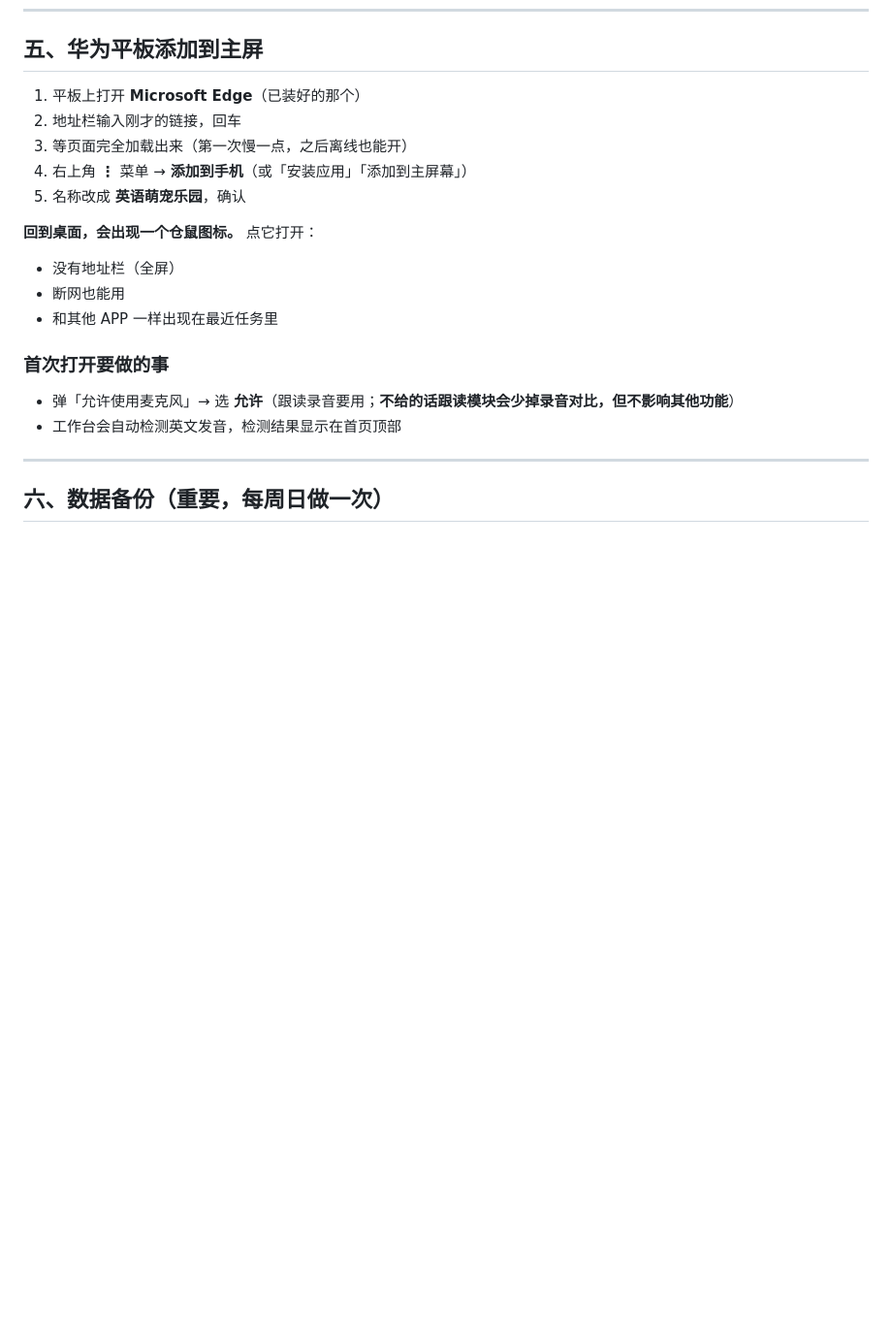
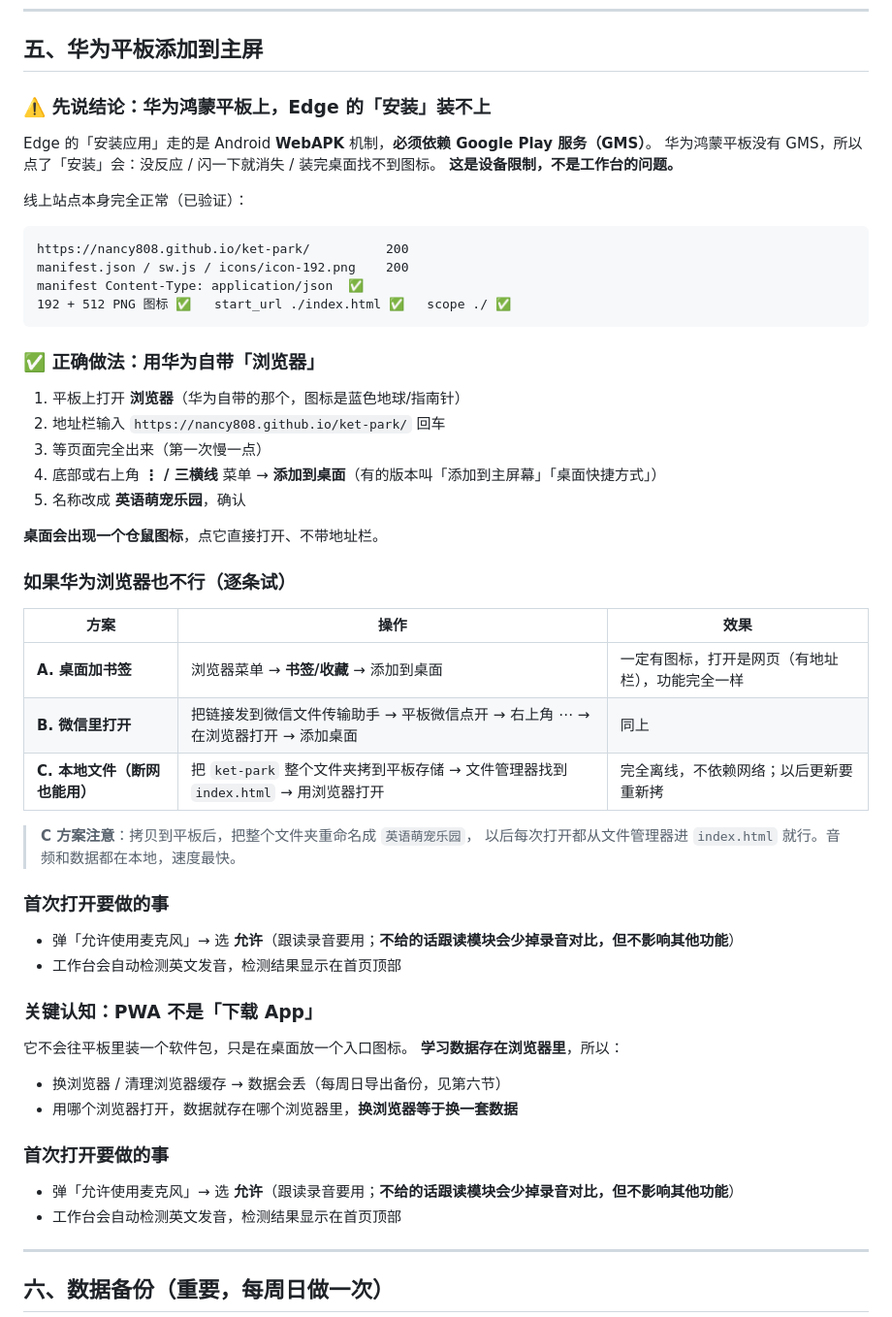
Before and after one commit to Nancy808/ket-park, a Markdown page: 部署到GitHub Pages.md, the part around the change. Shown at 97% size. Drawn GitHub-style; blank space fills up the shorter version.

Commit message:
文档：修正华为平板安装方式（鸿蒙无GMS，Edge安装不可用，改用华为浏览器/本地文件）

````diff
--- a/部署到GitHub Pages.md
+++ b/部署到GitHub Pages.md
@@ -111,16 +111,52 @@ ket-park/
 
 ## 五、华为平板添加到主屏
 
-1. 平板上打开 **Microsoft Edge**（已装好的那个）
-2. 地址栏输入刚才的链接，回车
-3. 等页面完全加载出来（第一次慢一点，之后离线也能开）
-4. 右上角 **⋮** 菜单 → **添加到手机**（或「安装应用」「添加到主屏幕」）
+### ⚠️ 先说结论：华为鸿蒙平板上，Edge 的「安装」装不上
+
+Edge 的「安装应用」走的是 Android **WebAPK** 机制，**必须依赖 Google Play 服务（GMS）**。
+华为鸿蒙平板没有 GMS，所以点了「安装」会：没反应 / 闪一下就消失 / 装完桌面找不到图标。
+**这是设备限制，不是工作台的问题。**
+
+线上站点本身完全正常（已验证）：
+
+```
+https://nancy808.github.io/ket-park/          200
+manifest.json / sw.js / icons/icon-192.png    200
+manifest Content-Type: application/json  ✅
+192 + 512 PNG 图标 ✅   start_url ./index.html ✅   scope ./ ✅
+```
+
+### ✅ 正确做法：用华为自带「浏览器」
+
+1. 平板上打开 **浏览器**（华为自带的那个，图标是蓝色地球/指南针）
+2. 地址栏输入 `https://nancy808.github.io/ket-park/` 回车
+3. 等页面完全出来（第一次慢一点）
+4. 底部或右上角 **⋮ / 三横线** 菜单 → **添加到桌面**（有的版本叫「添加到主屏幕」「桌面快捷方式」）
 5. 名称改成 **英语萌宠乐园**，确认
 
-**回到桌面，会出现一个仓鼠图标。** 点它打开：
-- 没有地址栏（全屏）
-- 断网也能用
-- 和其他 APP 一样出现在最近任务里
+**桌面会出现一个仓鼠图标**，点它直接打开、不带地址栏。
+
+### 如果华为浏览器也不行（逐条试）
+
+| 方案 | 操作 | 效果 |
+|---|---|---|
+| **A. 桌面加书签** | 浏览器菜单 → **书签/收藏** → 添加到桌面 | 一定有图标，打开是网页（有地址栏），功能完全一样 |
+| **B. 微信里打开** | 把链接发到微信文件传输助手 → 平板微信点开 → 右上角 ⋯ → 在浏览器打开 → 添加桌面 | 同上 |
+| **C. 本地文件（断网也能用）** | 把 `ket-park` 整个文件夹拷到平板存储 → 文件管理器找到 `index.html` → 用浏览器打开 | 完全离线，不依赖网络；以后更新要重新拷 |
+
+> **C 方案注意**：拷贝到平板后，把整个文件夹重命名成 `英语萌宠乐园`，
+> 以后每次打开都从文件管理器进 `index.html` 就行。音频和数据都在本地，速度最快。
+
+### 首次打开要做的事
+- 弹「允许使用麦克风」→ 选 **允许**（跟读录音要用；**不给的话跟读模块会少掉录音对比，但不影响其他功能**）
+- 工作台会自动检测英文发音，检测结果显示在首页顶部
+
+### 关键认知：PWA 不是「下载 App」
+
+它不会往平板里装一个软件包，只是在桌面放一个入口图标。
+**学习数据存在浏览器里**，所以：
+- 换浏览器 / 清理浏览器缓存 → 数据会丢（每周日导出备份，见第六节）
+- 用哪个浏览器打开，数据就存在哪个浏览器里，**换浏览器等于换一套数据**
 
 ### 首次打开要做的事
 - 弹「允许使用麦克风」→ 选 **允许**（跟读录音要用；**不给的话跟读模块会少掉录音对比，但不影响其他功能**）
````
